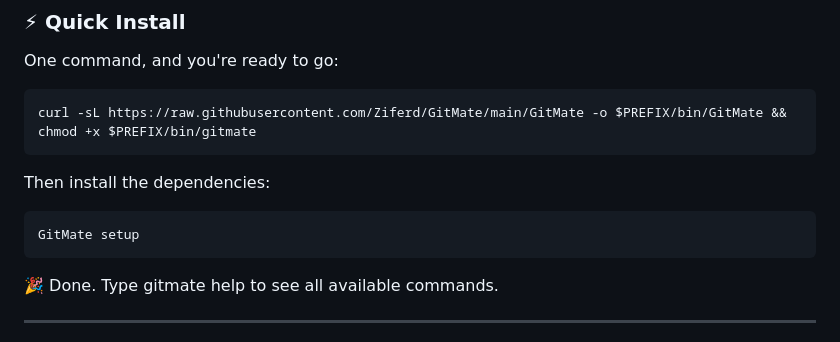
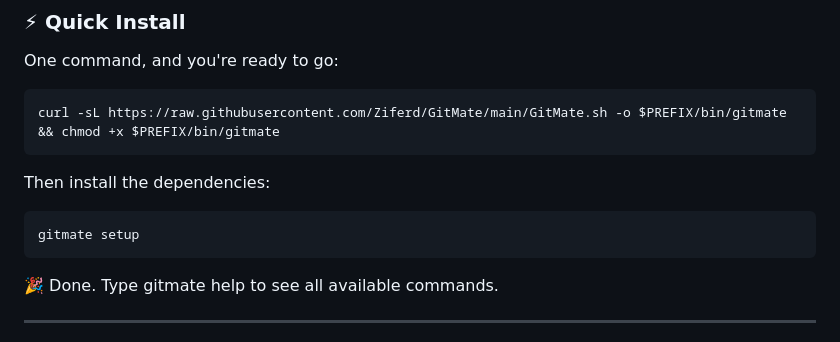
Before and after one commit to Ziferd/GitMate, a Markdown page: README.md, the part around the change. Rendered like a GitHub page.

Commit message:
Fix command syntax in README for GitMate installation

````diff
--- a/README.md
+++ b/README.md
@@ -30,13 +30,13 @@ Just `gitmate deploy "fix: login bug"` and you're done.
 One command, and you're ready to go:
 
 ```bash
-curl -sL https://raw.githubusercontent.com/Ziferd/GitMate/main/GitMate -o $PREFIX/bin/GitMate && chmod +x $PREFIX/bin/gitmate
+curl -sL https://raw.githubusercontent.com/Ziferd/GitMate/main/GitMate.sh -o $PREFIX/bin/gitmate && chmod +x $PREFIX/bin/gitmate
 ```
 
 Then install the dependencies:
 
 ```bash
-GitMate setup
+gitmate setup
 ```
 
 🎉 Done. Type gitmate help to see all available commands.
````
